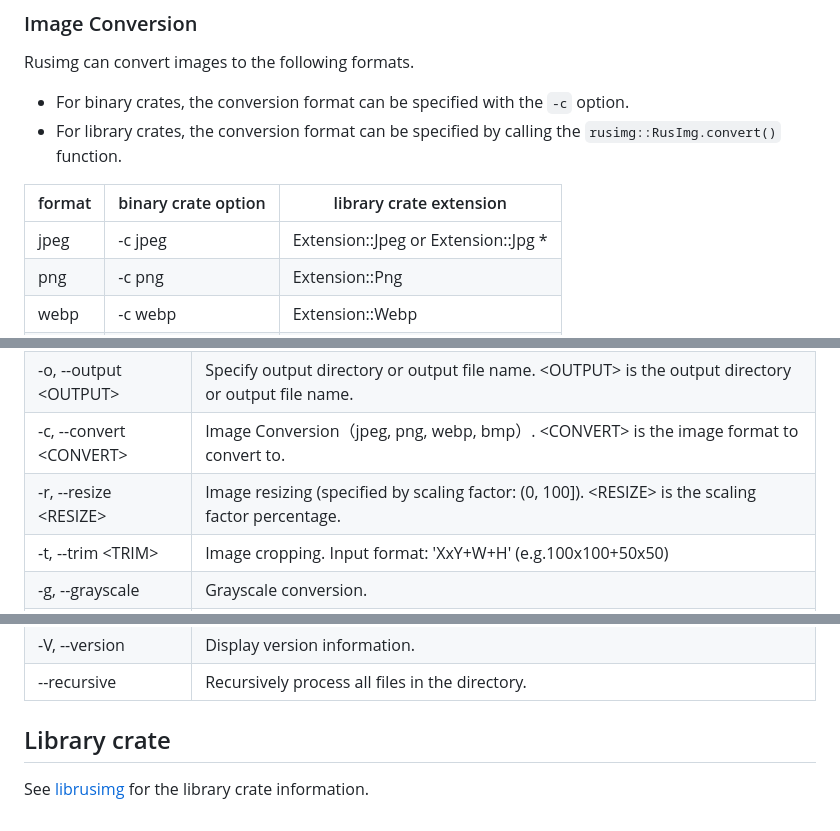
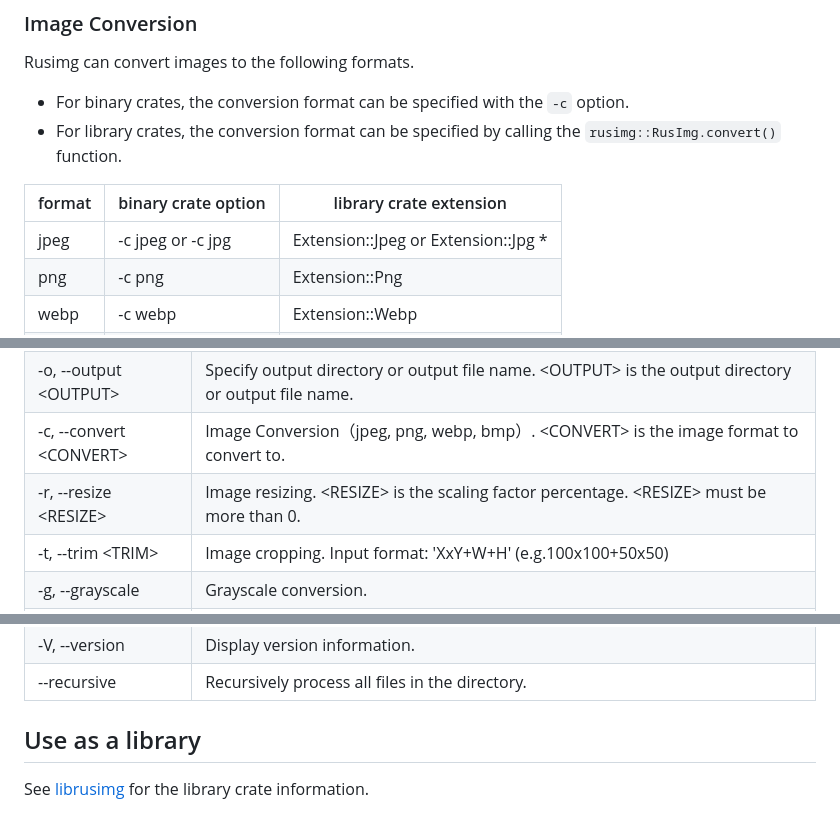
Before and after one commit to yotiosoft/rusimg, a Markdown page: README.md, 3 parts joined by grey strips. GitHub-like rendering.

```diff
--- a/README.md
+++ b/README.md
@@ -23,7 +23,7 @@ Rusimg can convert images to the following formats.
 
 | format | binary crate option | library crate extension             |
 | ------ | ------------------- | ----------------------------------- |
-| jpeg   | -c jpeg             | Extension::Jpeg or Extension::Jpg * |
+| jpeg   | -c jpeg or -c jpg   | Extension::Jpeg or Extension::Jpg * |
 | png    | -c png              | Extension::Png                      |
 | webp   | -c webp             | Extension::Webp                     |
 | bmp    | -c bmp              | Extension::Bmp                      |
@@ -89,7 +89,7 @@ The binary crates contain ``app`` features required to run the application by de
 |-i, --input \<INPUT\>|Specify input file path. \<INPUT\> is the input file path. Multiple files and wildcards are supported. (e.g. *.jpg, *.png, *.webp, *.bmp)|
 |-o, --output \<OUTPUT\>|Specify output directory or output file name. \<OUTPUT\> is the output directory or output file name.|
 |-c, --convert \<CONVERT\>|Image Conversion（jpeg, png, webp, bmp）. \<CONVERT\> is the image format to convert to.|
-|-r, --resize \<RESIZE\>|Image resizing (specified by scaling factor: (0, 100]). \<RESIZE\> is the scaling factor percentage.|
+|-r, --resize \<RESIZE\>|Image resizing. \<RESIZE\> is the scaling factor percentage. \<RESIZE\> must be more than 0.|
 |-t, --trim \<TRIM\>|Image cropping. Input format: 'XxY+W+H' (e.g.100x100+50x50)|
 |-g, --grayscale|Grayscale conversion.|
 |-q, --quality \<QUALITY\>|Image quality. \<QUALITY\> is the image quality (0, 100].|
@@ -104,5 +104,5 @@ The binary crates contain ``app`` features required to run the application by de
 |-V, --version|Display version information.|
 |--recursive|Recursively process all files in the directory.|
 
-## Library crate
+## Use as a library
 
```
Also changed, not shown: other parts of README.md (+1 -1 lines).
